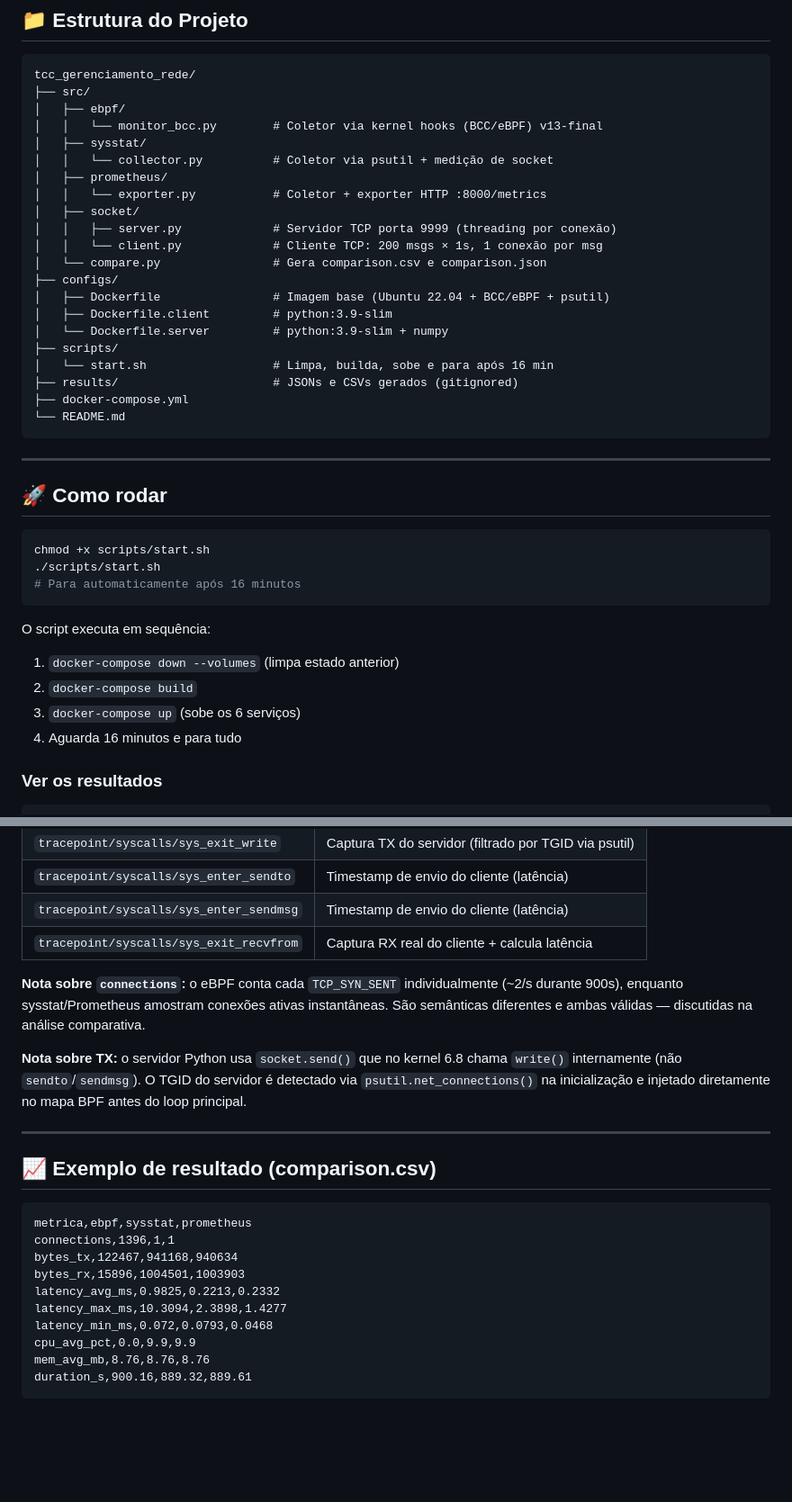
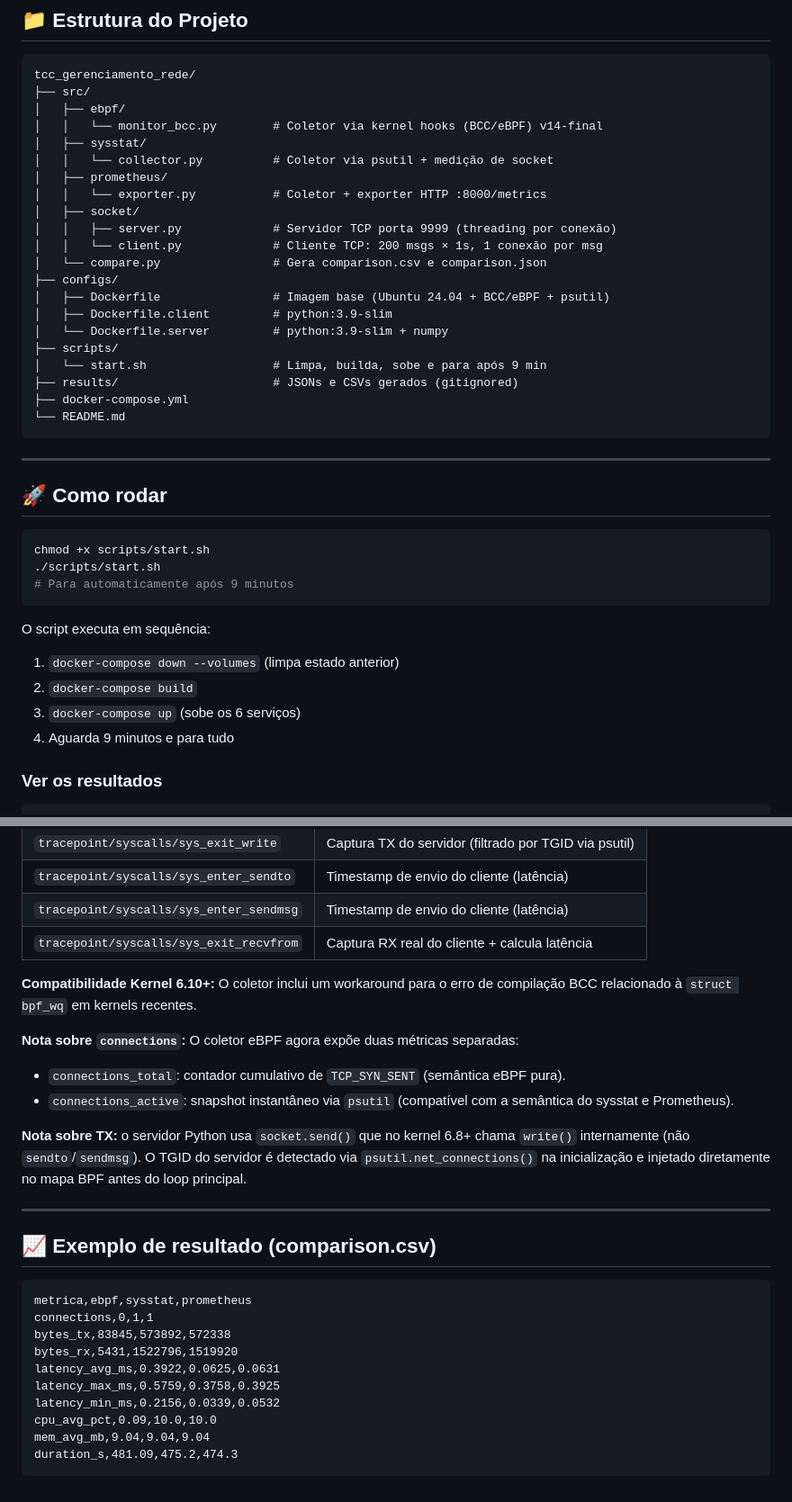
Before and after one commit to joaopedroplinta/vnf-monitoring-benchmark, a Markdown page: README.md, 2 parts joined by grey strips. Shown at 90% size. Rendered like a GitHub page; blank space fills up the shorter version.

Commit message:
docs: atualiza README com novas métricas, tempo de teste e requisitos

````diff
--- a/README.md
+++ b/README.md
@@ -11,7 +11,7 @@ Comparação de ferramentas de monitoramento de sockets TCP:
 tcc_gerenciamento_rede/
 ├── src/
 │   ├── ebpf/
-│   │   └── monitor_bcc.py        # Coletor via kernel hooks (BCC/eBPF) v13-final
+│   │   └── monitor_bcc.py        # Coletor via kernel hooks (BCC/eBPF) v14-final
 │   ├── sysstat/
 │   │   └── collector.py          # Coletor via psutil + medição de socket
 │   ├── prometheus/
@@ -21,11 +21,11 @@ tcc_gerenciamento_rede/
 │   │   └── client.py             # Cliente TCP: 200 msgs × 1s, 1 conexão por msg
 │   └── compare.py                # Gera comparison.csv e comparison.json
 ├── configs/
-│   ├── Dockerfile                # Imagem base (Ubuntu 22.04 + BCC/eBPF + psutil)
+│   ├── Dockerfile                # Imagem base (Ubuntu 24.04 + BCC/eBPF + psutil)
 │   ├── Dockerfile.client         # python:3.9-slim
 │   └── Dockerfile.server         # python:3.9-slim + numpy
 ├── scripts/
-│   └── start.sh                  # Limpa, builda, sobe e para após 16 min
+│   └── start.sh                  # Limpa, builda, sobe e para após 9 min
 ├── results/                      # JSONs e CSVs gerados (gitignored)
 ├── docker-compose.yml
 └── README.md
@@ -38,14 +38,14 @@ tcc_gerenciamento_rede/
 ```bash
 chmod +x scripts/start.sh
 ./scripts/start.sh
-# Para automaticamente após 16 minutos
+# Para automaticamente após 9 minutos
 ```
 
 O script executa em sequência:
 1. `docker-compose down --volumes` (limpa estado anterior)
 2. `docker-compose build`
 3. `docker-compose up` (sobe os 6 serviços)
-4. Aguarda 16 minutos e para tudo
+4. Aguarda 9 minutos e para tudo
 
 ### Ver os resultados
 
@@ -112,9 +112,13 @@ O coletor eBPF (`monitor_bcc.py`) usa os seguintes hooks:
 | `tracepoint/syscalls/sys_enter_sendmsg` | Timestamp de envio do cliente (latência) |
 | `tracepoint/syscalls/sys_exit_recvfrom` | Captura RX real do cliente + calcula latência |
 
-**Nota sobre `connections`:** o eBPF conta cada `TCP_SYN_SENT` individualmente (~2/s durante 900s), enquanto sysstat/Prometheus amostram conexões ativas instantâneas. São semânticas diferentes e ambas válidas — discutidas na análise comparativa.
+**Compatibilidade Kernel 6.10+:** O coletor inclui um workaround para o erro de compilação BCC relacionado à `struct bpf_wq` em kernels recentes.
 
-**Nota sobre TX:** o servidor Python usa `socket.send()` que no kernel 6.8 chama `write()` internamente (não `sendto`/`sendmsg`). O TGID do servidor é detectado via `psutil.net_connections()` na inicialização e injetado diretamente no mapa BPF antes do loop principal.
+**Nota sobre `connections`:** O coletor eBPF agora expõe duas métricas separadas:
+- `connections_total`: contador cumulativo de `TCP_SYN_SENT` (semântica eBPF pura).
+- `connections_active`: snapshot instantâneo via `psutil` (compatível com a semântica do sysstat e Prometheus).
+
+**Nota sobre TX:** o servidor Python usa `socket.send()` que no kernel 6.8+ chama `write()` internamente (não `sendto`/`sendmsg`). O TGID do servidor é detectado via `psutil.net_connections()` na inicialização e injetado diretamente no mapa BPF antes do loop principal.
 
 ---
 
@@ -122,13 +126,13 @@ O coletor eBPF (`monitor_bcc.py`) usa os seguintes hooks:
 
 ```
 metrica,ebpf,sysstat,prometheus
-connections,1396,1,1
-bytes_tx,122467,941168,940634
-bytes_rx,15896,1004501,1003903
-latency_avg_ms,0.9825,0.2213,0.2332
-latency_max_ms,10.3094,2.3898,1.4277
-latency_min_ms,0.072,0.0793,0.0468
-cpu_avg_pct,0.0,9.9,9.9
-mem_avg_mb,8.76,8.76,8.76
-duration_s,900.16,889.32,889.61
+connections,0,1,1
+bytes_tx,83845,573892,572338
+bytes_rx,5431,1522796,1519920
+latency_avg_ms,0.3922,0.0625,0.0631
+latency_max_ms,0.5759,0.3758,0.3925
+latency_min_ms,0.2156,0.0339,0.0532
+cpu_avg_pct,0.09,10.0,10.0
+mem_avg_mb,9.04,9.04,9.04
+duration_s,481.09,475.2,474.3
 ```
````
Also changed, not shown: other parts of README.md (+3 -3 lines).
